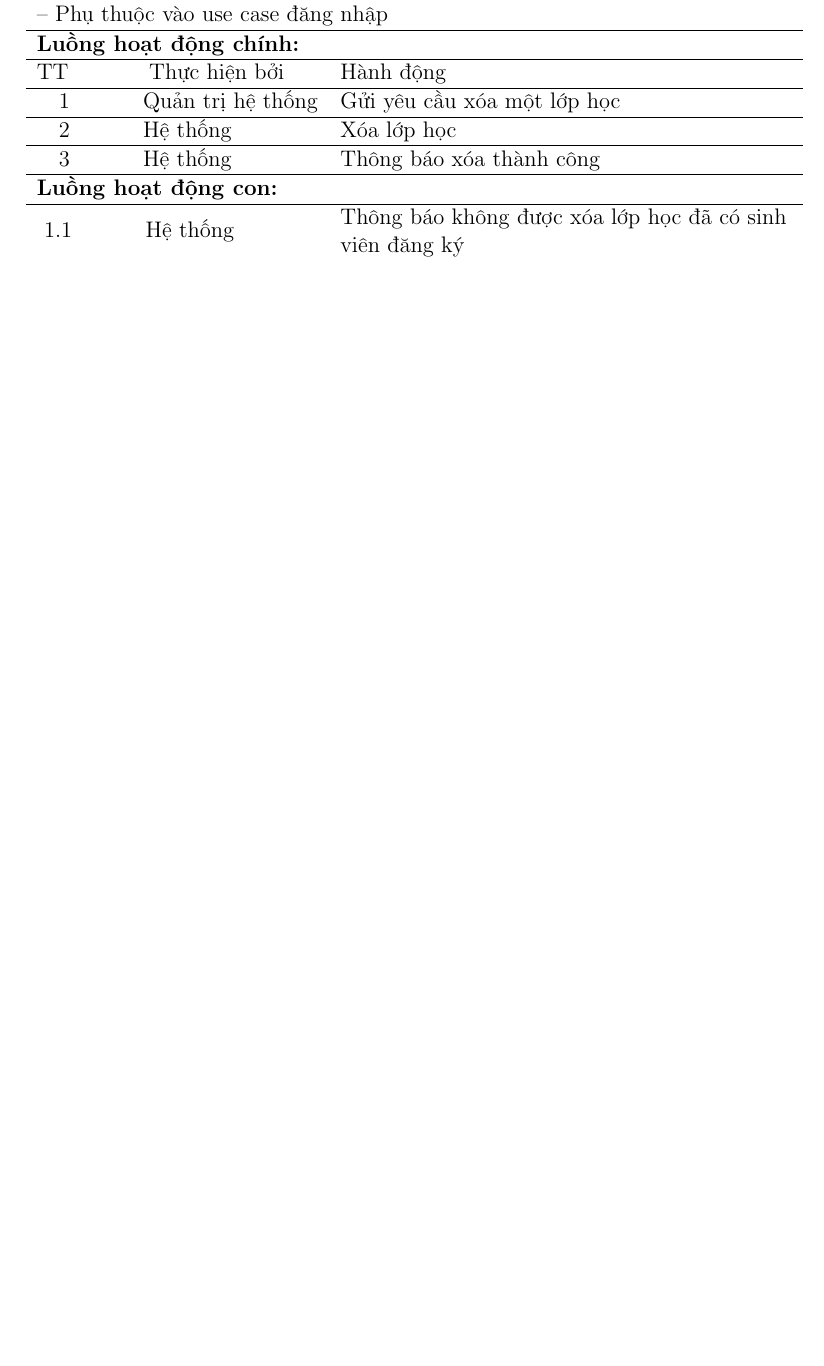
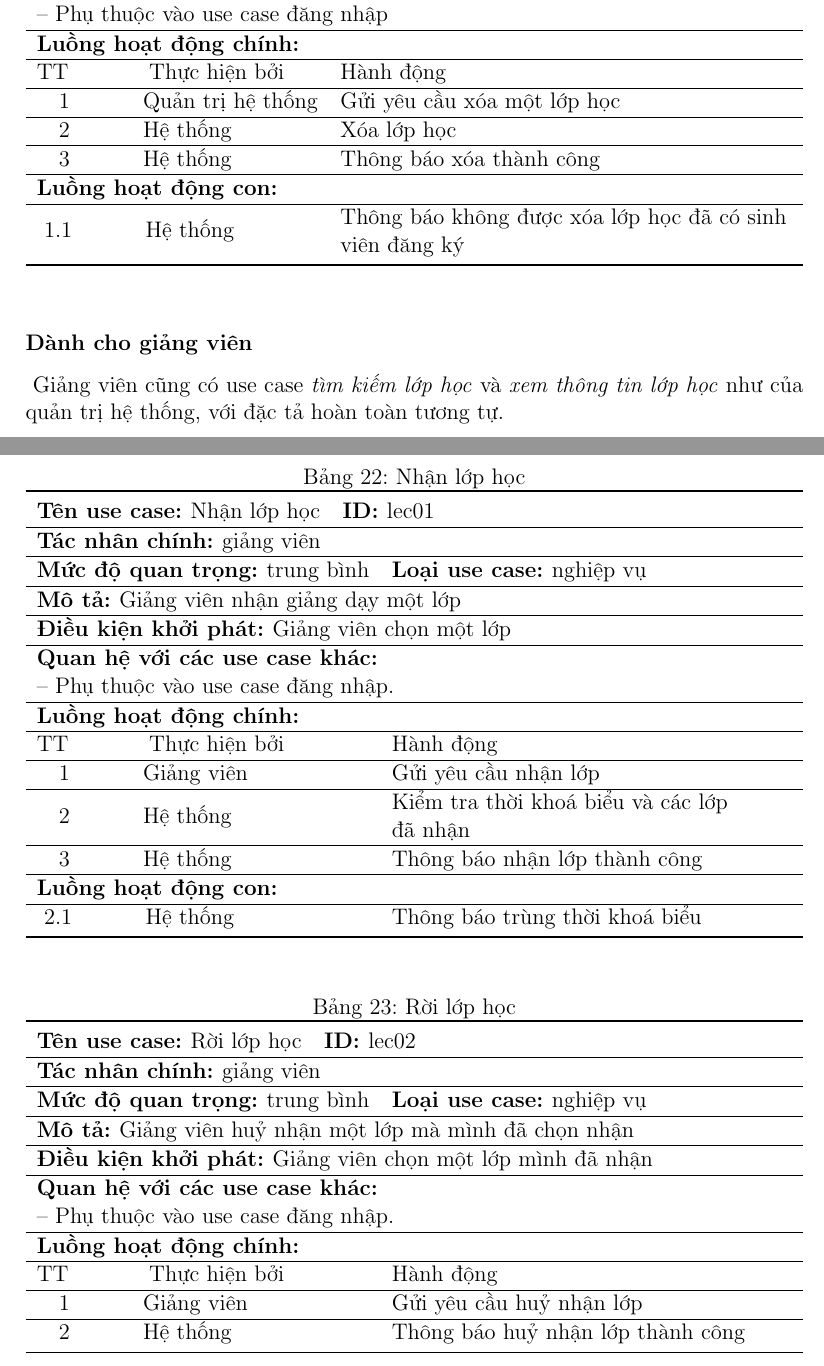
Before and after one commit to manhnguyen1/UML-INT3110-4, a LaTeX paper (report/index.tex): part of page 20 of 20 before the commit and two parts of pages 20 and 21 of 22 after it, the two joined at a grey line, cut so that both start at the same text, the shorter picture padded with empty space. Compiled offline with pdfLaTeX.

Commit message:
- Các use case dành cho giảng viên

```diff
--- a/report/index.tex
+++ b/report/index.tex
@@ -1295,3 +1296,107 @@
   \end{table}
   \FloatBarrier
 
+  \subsubsection*{Dành cho giảng viên}
+  \paragraph{\textnormal{
+    Giảng viên cũng có use case \textit{tìm kiếm lớp học} và \textit{xem thông tin lớp học} như của quản trị hệ thống, với đặc tả hoàn toàn tương tự.
+  }}
+
+  % Nhận lớp học
+  % lec01
+  \FloatBarrier
+  \begin{table}[ht]
+    \centering
+    \caption{Nhận lớp học}
+    \begin{tabularx}{\textwidth}{lXX}
+      \toprule
+      \multicolumn{2}{l}{\textbf{Tên use case: }Nhận lớp học} & \textbf{ID: }lec01 \\
+      \hline
+      \multicolumn{3}{l}{\textbf{Tác nhân chính: }giảng viên} \\
+      \hline
+      \textbf{Mức độ quan trọng: }trung bình & \multicolumn{2}{l}{\textbf{Loại use case: }nghiệp vụ} \\
+      \hline
+      \multicolumn{3}{l}{
+        \textbf{Mô tả: }Giảng viên nhận giảng dạy một lớp
+      } \\
+      \hline
+      \multicolumn{3}{l}{
+        \textbf{Điều kiện khởi phát: }Giảng viên chọn một lớp
+      } \\
+      \hline
+      \multicolumn{3}{l}{
+        \makecell[l]{
+          \textbf{Quan hệ với các use case khác:} \\
+          -- Phụ thuộc vào use case đăng nhập.
+        }
+      } \\
+      \hline
+      \multicolumn{3}{l}{\textbf{Luồng hoạt động chính:}} \\
+      \hline
+      TT $\quad\qquad$ Thực hiện bởi & \multicolumn{2}{l}{Hành động} \\
+      \hline
+      $\quad 1\qquad\quad$ Giảng viên & \multicolumn{2}{l}{Gửi yêu cầu nhận lớp} \\
+      \hline
+      $\quad 2\qquad\quad$ Hệ thống & \multicolumn{2}{l}{
+        \makecell[l]{
+          Kiểm tra thời khoá biểu và các lớp\\
+          đã nhận
+        }
+      } \\
+      \hline
+      $\quad 3\qquad\quad$ Hệ thống & \multicolumn{2}{l}{
+        \makecell[l]{
+          Thông báo nhận lớp thành công
+        }
+      } \\
+      \hline
+      \multicolumn{3}{l}{\textbf{Luồng hoạt động con:}} \\
+      \hline
+      $\ 2.1\qquad\quad$ Hệ thống & \multicolumn{2}{l}{Thông báo trùng thời khoá biểu} \\
+      \bottomrule
+    \end{tabularx}
+  \end{table}
+  \FloatBarrier
+
+  % Rời lớp học
+  % lec02
+  \FloatBarrier
+  \begin{table}[ht]
+    \centering
+    \caption{Rời lớp học}
+    \begin{tabularx}{\textwidth}{lXX}
+      \toprule
+      \multicolumn{2}{l}{\textbf{Tên use case: }Rời lớp học} & \textbf{ID: }lec02 \\
+      \hline
+      \multicolumn{3}{l}{\textbf{Tác nhân chính: }giảng viên} \\
+      \hline
+      \textbf{Mức độ quan trọng: }trung bình & \multicolumn{2}{l}{\textbf{Loại use case: }nghiệp vụ} \\
+      \hline
+      \multicolumn{3}{l}{
+        \textbf{Mô tả: }Giảng viên huỷ nhận một lớp mà mình đã chọn nhận
+      } \\
+      \hline
+      \multicolumn{3}{l}{
+        \textbf{Điều kiện khởi phát: }Giảng viên chọn một lớp mình đã nhận
+      } \\
+      \hline
+      \multicolumn{3}{l}{
+        \makecell[l]{
+          \textbf{Quan hệ với các use case khác:} \\
+          -- Phụ thuộc vào use case đăng nhập.
+        }
+      } \\
+      \hline
+      \multicolumn{3}{l}{\textbf{Luồng hoạt động chính:}} \\
+      \hline
+      TT $\quad\qquad$ Thực hiện bởi & \multicolumn{2}{l}{Hành động} \\
+      \hline
+      $\quad 1\qquad\quad$ Giảng viên & \multicolumn{2}{l}{Gửi yêu cầu huỷ nhận lớp} \\
+      \hline
+      $\quad 2\qquad\quad$ Hệ thống & \multicolumn{2}{l}{
+        \makecell[l]{
+          Thông báo huỷ nhận lớp thành công
+        }
+      } \\
+      \bottomrule
+    \end{tabularx}
+  \end{table}
@@ -1297,0 +1413,3 @@
+      \multicolumn{3}{l}{\textbf{Tác nhân chính: }Giảng viên} \\
+      \hline
+      \textbf{Mức độ quan trọng: }trung bình & \multicolumn{2}{l}{\textbf{Loại use case: }nghiệp vụ} \\
@@ -1297,0 +1423,8 @@
+          \textbf{Quan hệ với các use case khác:} \\
+          -- Phụ thuộc vào use case đăng nhập.
+        }
+      } \\
+      \hline
+      \multicolumn{3}{l}{\textbf{Luồng hoạt động chính:}}\\
+      \hline
+      TT $\quad\qquad$ Thực hiện bởi & \multicolumn{2}{l}{Hành động} \\
@@ -1298,3 +1436,5 @@
+  \FloatBarrier
+
   \subsection{Sơ đồ hoạt động}
 
 \section{Phân tích tĩnh}
```
Also changed, not shown: report/index.pdf, report/index.tex (23 more changed lines).
